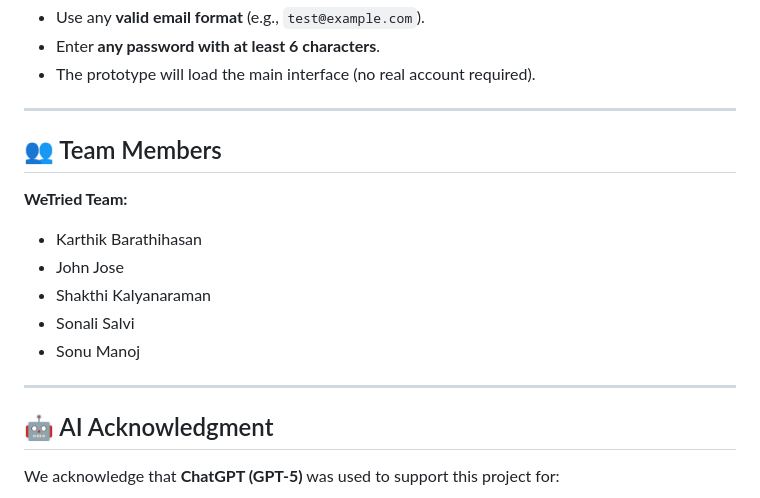
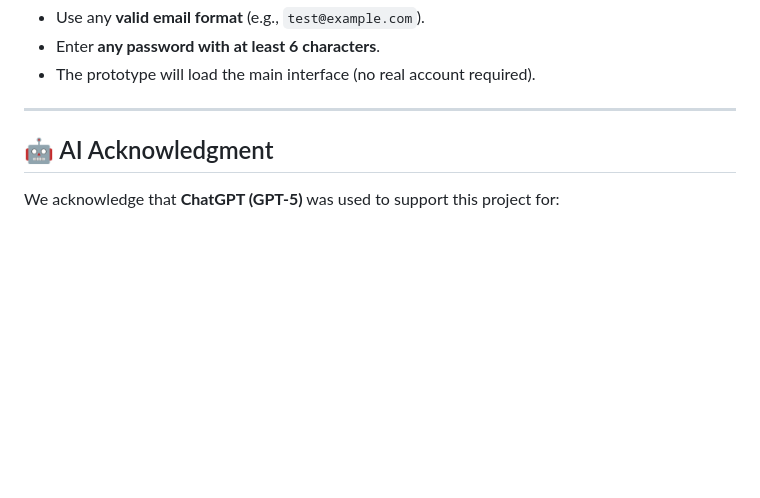
Before and after one commit to k-barathithasan/DECO3500_WeTried, a Markdown page: README.md, the part around the change. Rendered like a GitHub page; blank space fills up the shorter version.

Commit message:
Remove team members section from README
Removed team members section from README.

```diff
--- a/README.md
+++ b/README.md
@@ -86,16 +86,6 @@ By fostering shared discussions, FairFrame provides developers with actionable i
 
 ---
 
-## 👥 Team Members
-
-**WeTried Team:**
-- Karthik Barathihasan
-- John Jose
-- Shakthi Kalyanaraman
-- Sonali Salvi
-- Sonu Manoj
-
----
 
 ## 🤖 AI Acknowledgment
 
```
